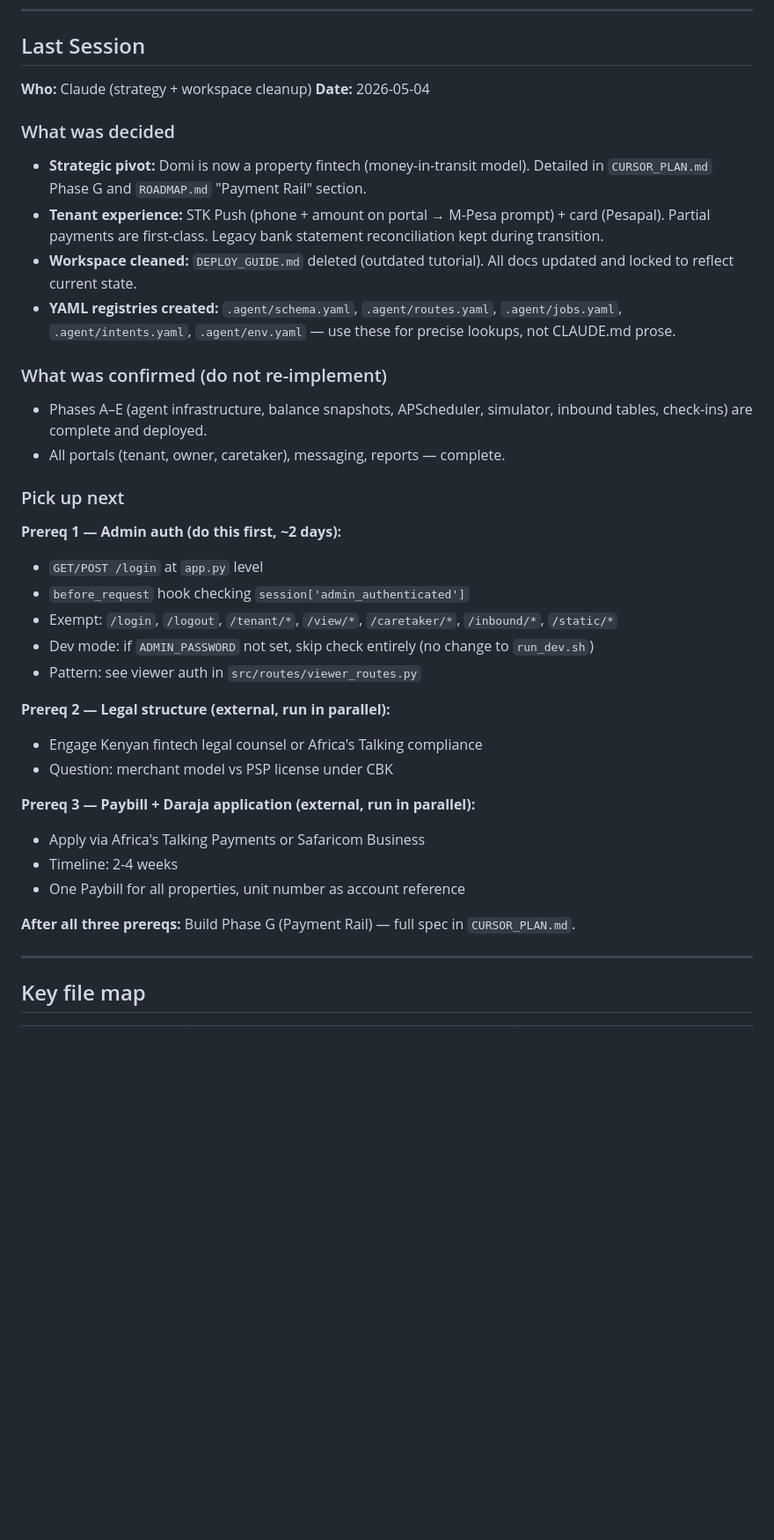
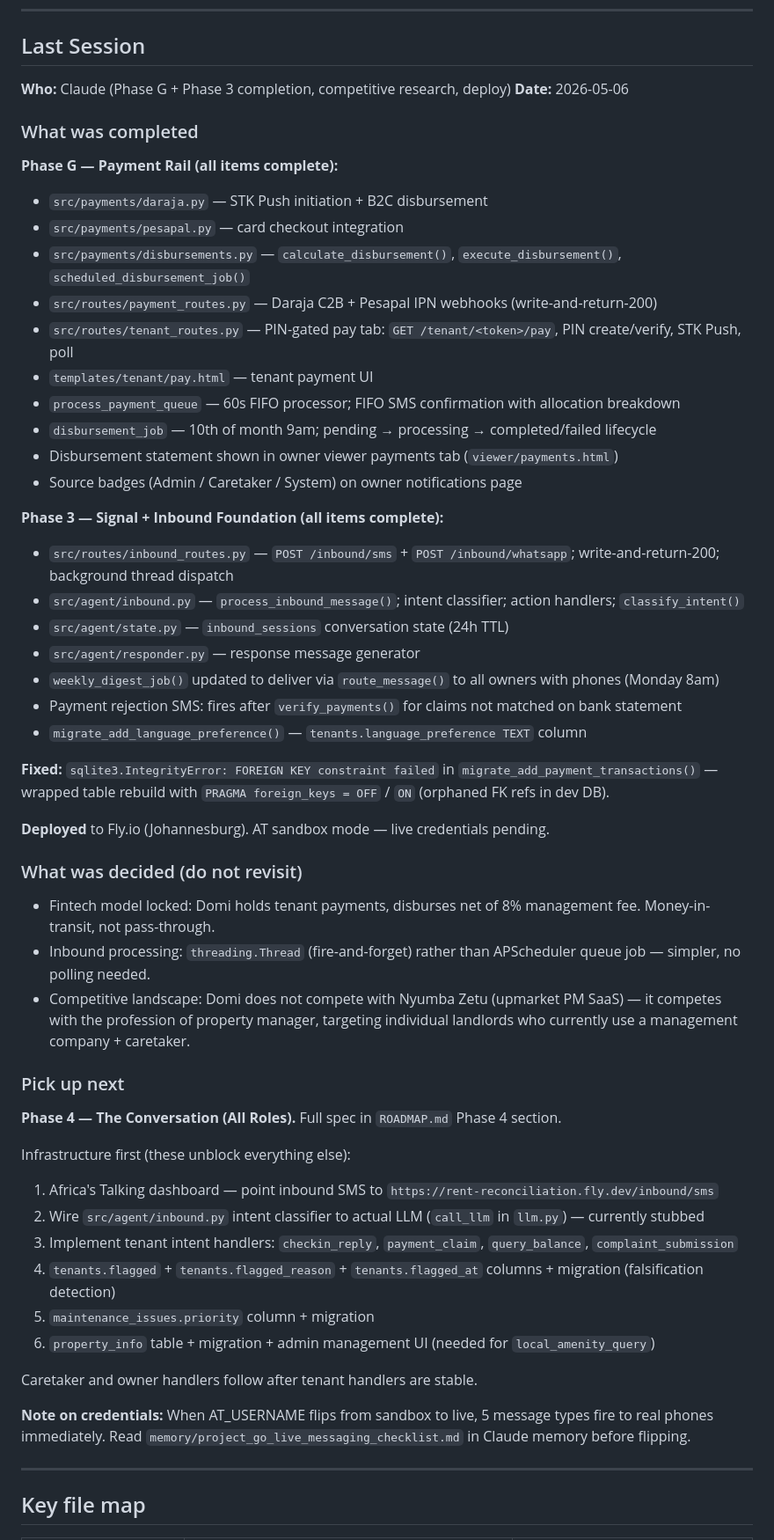
Before and after one commit to Domi-solutions/rent-reconciliation, a Markdown page: AGENTS.md, the part around the change. Shown at 88% size. Rendered like a GitHub page; blank space fills up the shorter version.

Commit message:
Update AGENTS.md handoff: Phase G + Phase 3 complete, Phase 4 next
Co-Authored-By: Claude Sonnet 4.6 <noreply@anthropic.com>

```diff
--- a/AGENTS.md
+++ b/AGENTS.md
@@ -26,40 +26,57 @@ Domi is a **property fintech platform** for Kenya. Tenants pay rent via M-Pesa S
 
 ## Last Session
 
-**Who:** Claude (strategy + workspace cleanup)
-**Date:** 2026-05-04
+**Who:** Claude (Phase G + Phase 3 completion, competitive research, deploy)
+**Date:** 2026-05-06
 
-### What was decided
+### What was completed
 
-- **Strategic pivot:** Domi is now a property fintech (money-in-transit model). Detailed in `CURSOR_PLAN.md` Phase G and `ROADMAP.md` "Payment Rail" section.
-- **Tenant experience:** STK Push (phone + amount on portal → M-Pesa prompt) + card (Pesapal). Partial payments are first-class. Legacy bank statement reconciliation kept during transition.
-- **Workspace cleaned:** `DEPLOY_GUIDE.md` deleted (outdated tutorial). All docs updated and locked to reflect current state.
-- **YAML registries created:** `.agent/schema.yaml`, `.agent/routes.yaml`, `.agent/jobs.yaml`, `.agent/intents.yaml`, `.agent/env.yaml` — use these for precise lookups, not CLAUDE.md prose.
+**Phase G — Payment Rail (all items complete):**
+- `src/payments/daraja.py` — STK Push initiation + B2C disbursement
+- `src/payments/pesapal.py` — card checkout integration
+- `src/payments/disbursements.py` — `calculate_disbursement()`, `execute_disbursement()`, `scheduled_disbursement_job()`
+- `src/routes/payment_routes.py` — Daraja C2B + Pesapal IPN webhooks (write-and-return-200)
+- `src/routes/tenant_routes.py` — PIN-gated pay tab: `GET /tenant/<token>/pay`, PIN create/verify, STK Push, poll
+- `templates/tenant/pay.html` — tenant payment UI
+- `process_payment_queue` — 60s FIFO processor; FIFO SMS confirmation with allocation breakdown
+- `disbursement_job` — 10th of month 9am; pending → processing → completed/failed lifecycle
+- Disbursement statement shown in owner viewer payments tab (`viewer/payments.html`)
+- Source badges (Admin / Caretaker / System) on owner notifications page
 
-### What was confirmed (do not re-implement)
+**Phase 3 — Signal + Inbound Foundation (all items complete):**
+- `src/routes/inbound_routes.py` — `POST /inbound/sms` + `POST /inbound/whatsapp`; write-and-return-200; background thread dispatch
+- `src/agent/inbound.py` — `process_inbound_message()`; intent classifier; action handlers; `classify_intent()`
+- `src/agent/state.py` — `inbound_sessions` conversation state (24h TTL)
+- `src/agent/responder.py` — response message generator
+- `weekly_digest_job()` updated to deliver via `route_message()` to all owners with phones (Monday 8am)
+- Payment rejection SMS: fires after `verify_payments()` for claims not matched on bank statement
+- `migrate_add_language_preference()` — `tenants.language_preference TEXT` column
 
-- Phases A–E (agent infrastructure, balance snapshots, APScheduler, simulator, inbound tables, check-ins) are complete and deployed.
-- All portals (tenant, owner, caretaker), messaging, reports — complete.
+**Fixed:** `sqlite3.IntegrityError: FOREIGN KEY constraint failed` in `migrate_add_payment_transactions()` — wrapped table rebuild with `PRAGMA foreign_keys = OFF` / `ON` (orphaned FK refs in dev DB).
+
+**Deployed** to Fly.io (Johannesburg). AT sandbox mode — live credentials pending.
+
+### What was decided (do not revisit)
+
+- Fintech model locked: Domi holds tenant payments, disburses net of 8% management fee. Money-in-transit, not pass-through.
+- Inbound processing: `threading.Thread` (fire-and-forget) rather than APScheduler queue job — simpler, no polling needed.
+- Competitive landscape: Domi does not compete with Nyumba Zetu (upmarket PM SaaS) — it competes with the profession of property manager, targeting individual landlords who currently use a management company + caretaker.
 
 ### Pick up next
 
-**Prereq 1 — Admin auth (do this first, ~2 days):**
-- `GET/POST /login` at `app.py` level
-- `before_request` hook checking `session['admin_authenticated']`
-- Exempt: `/login`, `/logout`, `/tenant/*`, `/view/*`, `/caretaker/*`, `/inbound/*`, `/static/*`
-- Dev mode: if `ADMIN_PASSWORD` not set, skip check entirely (no change to `run_dev.sh`)
-- Pattern: see viewer auth in `src/routes/viewer_routes.py`
+**Phase 4 — The Conversation (All Roles).** Full spec in `ROADMAP.md` Phase 4 section.
 
-**Prereq 2 — Legal structure (external, run in parallel):**
-- Engage Kenyan fintech legal counsel or Africa's Talking compliance
-- Question: merchant model vs PSP license under CBK
+Infrastructure first (these unblock everything else):
+1. Africa's Talking dashboard — point inbound SMS to `https://rent-reconciliation.fly.dev/inbound/sms`
+2. Wire `src/agent/inbound.py` intent classifier to actual LLM (`call_llm` in `llm.py`) — currently stubbed
+3. Implement tenant intent handlers: `checkin_reply`, `payment_claim`, `query_balance`, `complaint_submission`
+4. `tenants.flagged` + `tenants.flagged_reason` + `tenants.flagged_at` columns + migration (falsification detection)
+5. `maintenance_issues.priority` column + migration
+6. `property_info` table + migration + admin management UI (needed for `local_amenity_query`)
 
-**Prereq 3 — Paybill + Daraja application (external, run in parallel):**
-- Apply via Africa's Talking Payments or Safaricom Business
-- Timeline: 2-4 weeks
-- One Paybill for all properties, unit number as account reference
+Caretaker and owner handlers follow after tenant handlers are stable.
 
-**After all three prereqs:** Build Phase G (Payment Rail) — full spec in `CURSOR_PLAN.md`.
+**Note on credentials:** When AT_USERNAME flips from sandbox to live, 5 message types fire to real phones immediately. Read `memory/project_go_live_messaging_checklist.md` in Claude memory before flipping.
 
 ---
 
```
